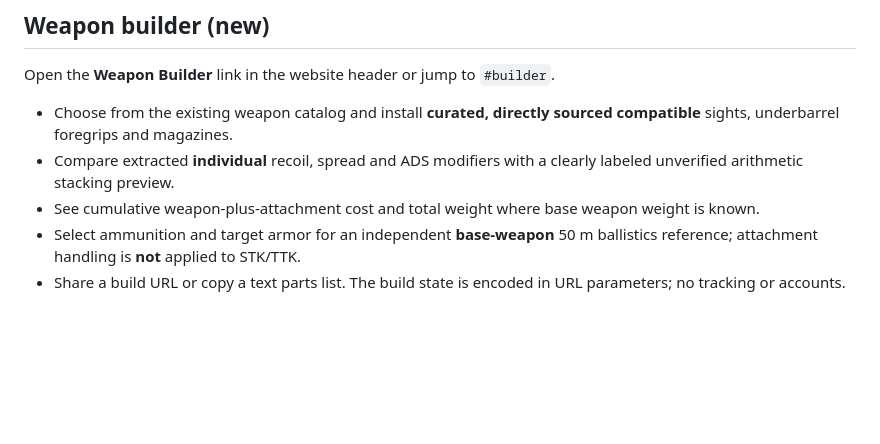
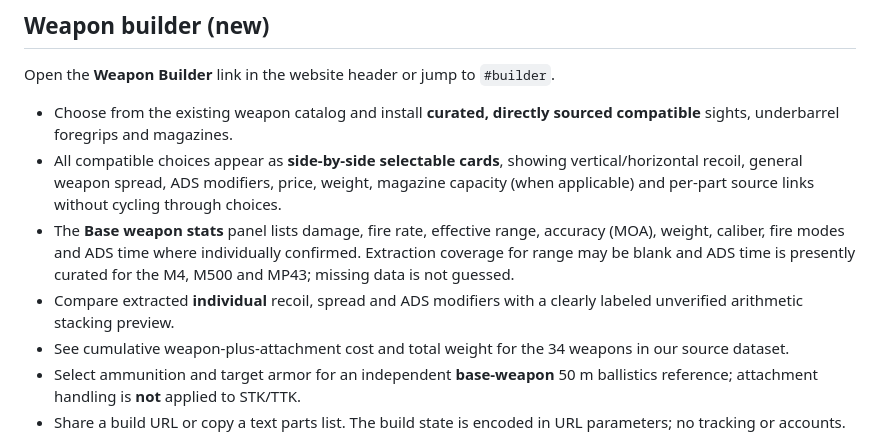
Before and after one commit to GotThatWeeFee/wardogs-ttk-lab, a Markdown page: README.md, the part around the change. Drawn GitHub-style; blank space fills up the shorter version.

Commit message:
Document always-visible attachment cards and base weapon stats coverage

```diff
--- a/README.md
+++ b/README.md
@@ -21,8 +21,10 @@ Double-click `index.html` in Chrome, Edge, Firefox, or Safari. No installation,
 Open the **Weapon Builder** link in the website header or jump to `#builder`.
 
 - Choose from the existing weapon catalog and install **curated, directly sourced compatible** sights, underbarrel foregrips and magazines.
+- All compatible choices appear as **side-by-side selectable cards**, showing vertical/horizontal recoil, general weapon spread, ADS modifiers, price, weight, magazine capacity (when applicable) and per-part source links without cycling through choices.
+- The **Base weapon stats** panel lists damage, fire rate, effective range, accuracy (MOA), weight, caliber, fire modes and ADS time where individually confirmed. Extraction coverage for range may be blank and ADS time is presently curated for the M4, M500 and MP43; missing data is not guessed.
 - Compare extracted **individual** recoil, spread and ADS modifiers with a clearly labeled unverified arithmetic stacking preview.
-- See cumulative weapon-plus-attachment cost and total weight where base weapon weight is known.
+- See cumulative weapon-plus-attachment cost and total weight for the 34 weapons in our source dataset.
 - Select ammunition and target armor for an independent **base-weapon** 50 m ballistics reference; attachment handling is **not** applied to STK/TTK.
 - Share a build URL or copy a text parts list. The build state is encoded in URL parameters; no tracking or accounts.
 
```
